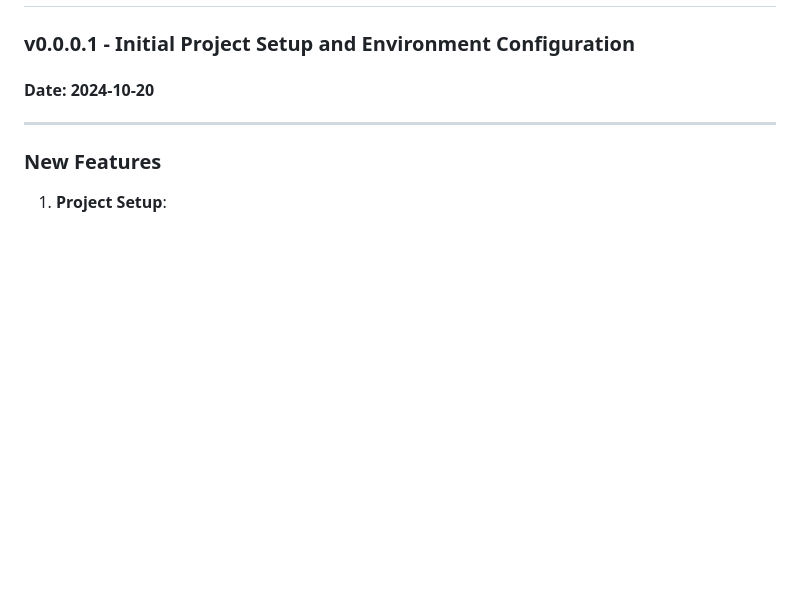
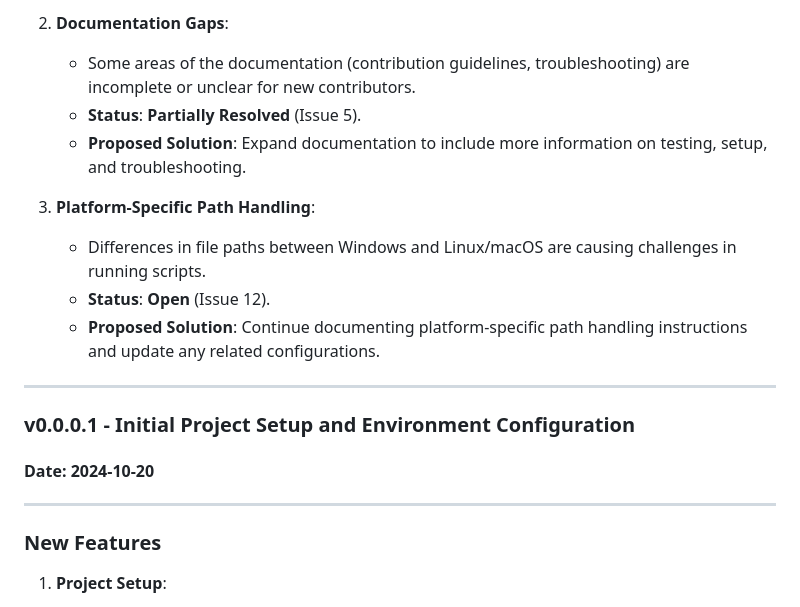
Before and after one commit to cortexGPT/cortexGPT, a Markdown page: CHANGELOG.md, the part around the change printed below. Rendered like a GitHub page; blank space fills up the shorter version.

Commit message:
Documentation: Update CHANGLOG.md

```diff
--- a/CHANGELOG.md
+++ b/CHANGELOG.md
@@ -2,3 +56,14 @@
+2. **Documentation Gaps**:
+   - Some areas of the documentation (contribution guidelines, troubleshooting) are incomplete or unclear for new contributors.
+   - **Status**: **Partially Resolved** (Issue 5).
+   - **Proposed Solution**: Expand documentation to include more information on testing, setup, and troubleshooting.
+
+3. **Platform-Specific Path Handling**:
+   - Differences in file paths between Windows and Linux/macOS are causing challenges in running scripts.
+   - **Status**: **Open** (Issue 12).
+   - **Proposed Solution**: Continue documenting platform-specific path handling instructions and update any related configurations.
+
+---
 
 ### **v0.0.0.1 - Initial Project Setup and Environment Configuration**
 
```
Also changed, not shown: other parts of CHANGELOG.md (+54 -0 lines).
